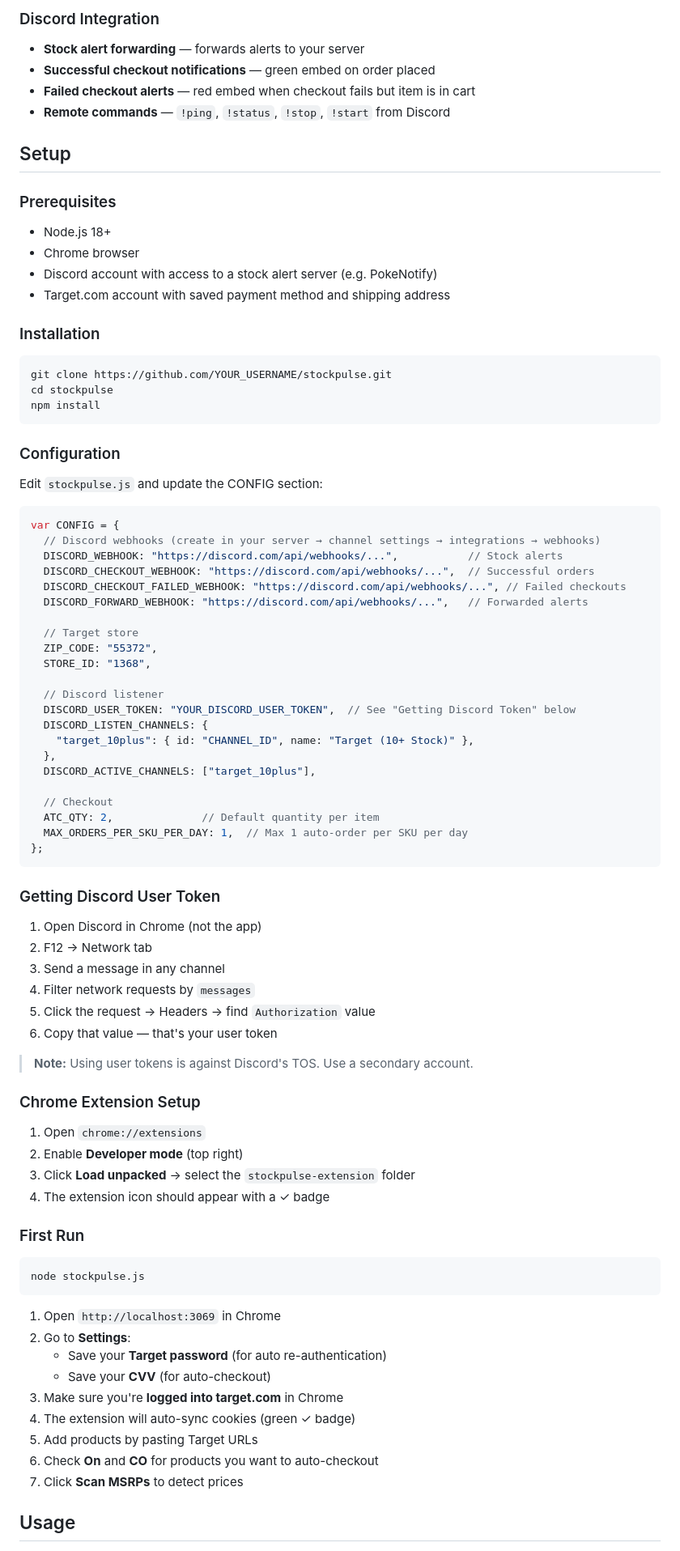
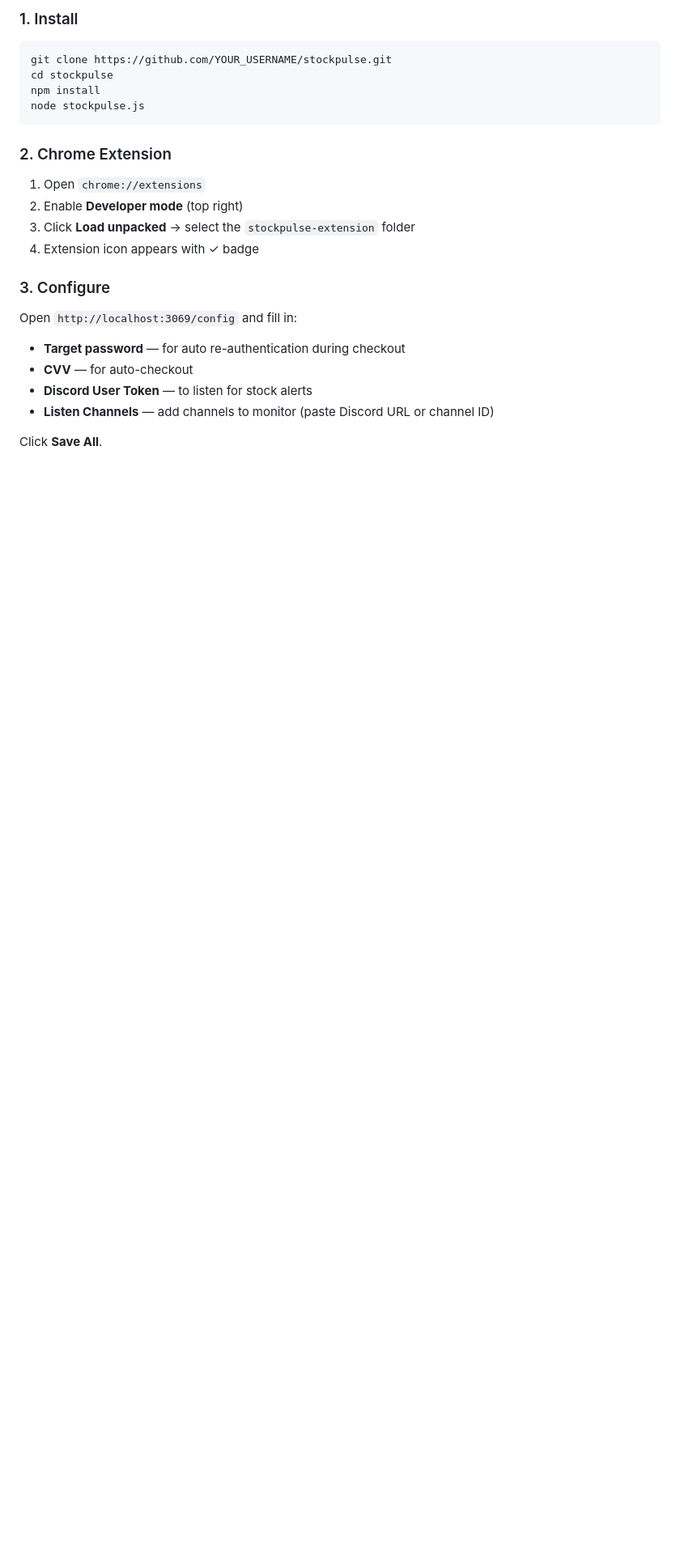
Before and after one commit to CthaoMN/Stockpulse, a Markdown page: README.md, the part around one of its changes. Shown at 81% size. Rendered like a GitHub page; blank space fills up the shorter version.

````diff
--- a/README.md
+++ b/README.md
@@ -68,87 +23,27 @@ Everything runs inside your real Chrome browser — no headless browsers, no det
-### Discord Integration
-- **Stock alert forwarding** — forwards alerts to your server
-- **Successful checkout notifications** — green embed on order placed
-- **Failed checkout alerts** — red embed when checkout fails but item is in cart
-- **Remote commands** — `!ping`, `!status`, `!stop`, `!start` from Discord
-
-## Setup
-
-### Prerequisites
-- Node.js 18+
-- Chrome browser
-- Discord account with access to a stock alert server (e.g. PokeNotify)
-- Target.com account with saved payment method and shipping address
-
-### Installation
+### 1. Install
 
 ```bash
 git clone https://github.com/YOUR_USERNAME/stockpulse.git
 cd stockpulse
 npm install
+node stockpulse.js
 ```
 
-### Configuration
-
-Edit `stockpulse.js` and update the CONFIG section:
-
-```javascript
-var CONFIG = {
-  // Discord webhooks (create in your server → channel settings → integrations → webhooks)
-  DISCORD_WEBHOOK: "https://discord.com/api/webhooks/...",           // Stock alerts
-  DISCORD_CHECKOUT_WEBHOOK: "https://discord.com/api/webhooks/...",  // Successful orders
-  DISCORD_CHECKOUT_FAILED_WEBHOOK: "https://discord.com/api/webhooks/...", // Failed checkouts
-  DISCORD_FORWARD_WEBHOOK: "https://discord.com/api/webhooks/...",   // Forwarded alerts
-
-  // Target store
-  ZIP_CODE: "55372",
-  STORE_ID: "1368",
-
-  // Discord listener
-  DISCORD_USER_TOKEN: "YOUR_DISCORD_USER_TOKEN",  // See "Getting Discord Token" below
-  DISCORD_LISTEN_CHANNELS: {
-    "target_10plus": { id: "CHANNEL_ID", name: "Target (10+ Stock)" },
-  },
-  DISCORD_ACTIVE_CHANNELS: ["target_10plus"],
-
-  // Checkout
-  ATC_QTY: 2,              // Default quantity per item
-  MAX_ORDERS_PER_SKU_PER_DAY: 1,  // Max 1 auto-order per SKU per day
-};
-```
-
-### Getting Discord User Token
-
-1. Open Discord in Chrome (not the app)
-2. F12 → Network tab
-3. Send a message in any channel
-4. Filter network requests by `messages`
-5. Click the request → Headers → find `Authorization` value
-6. Copy that value — that's your user token
-
-> **Note:** Using user tokens is against Discord's TOS. Use a secondary account.
-
-### Chrome Extension Setup
+### 2. Chrome Extension
 
 1. Open `chrome://extensions`
 2. Enable **Developer mode** (top right)
 3. Click **Load unpacked** → select the `stockpulse-extension` folder
-4. The extension icon should appear with a ✓ badge
+4. Extension icon appears with ✓ badge
 
-### First Run
+### 3. Configure
 
-```bash
-node stockpulse.js
-```
+Open `http://localhost:3069/config` and fill in:
 
-1. Open `http://localhost:3069` in Chrome
-2. Go to **Settings**:
-   - Save your **Target password** (for auto re-authentication)
-   - Save your **CVV** (for auto-checkout)
-3. Make sure you're **logged into target.com** in Chrome
-4. The extension will auto-sync cookies (green ✓ badge)
-5. Add products by pasting Target URLs
-6. Check **On** and **CO** for products you want to auto-checkout
-7. Click **Scan MSRPs** to detect prices
+- **Target password** — for auto re-authentication during checkout
+- **CVV** — for auto-checkout
+- **Discord User Token** — to listen for stock alerts
+- **Listen Channels** — add channels to monitor (paste Discord URL or channel ID)
 
-## Usage
+Click **Save All**.
 
````
Also changed, not shown: other parts of README.md (+104 -144 lines).
